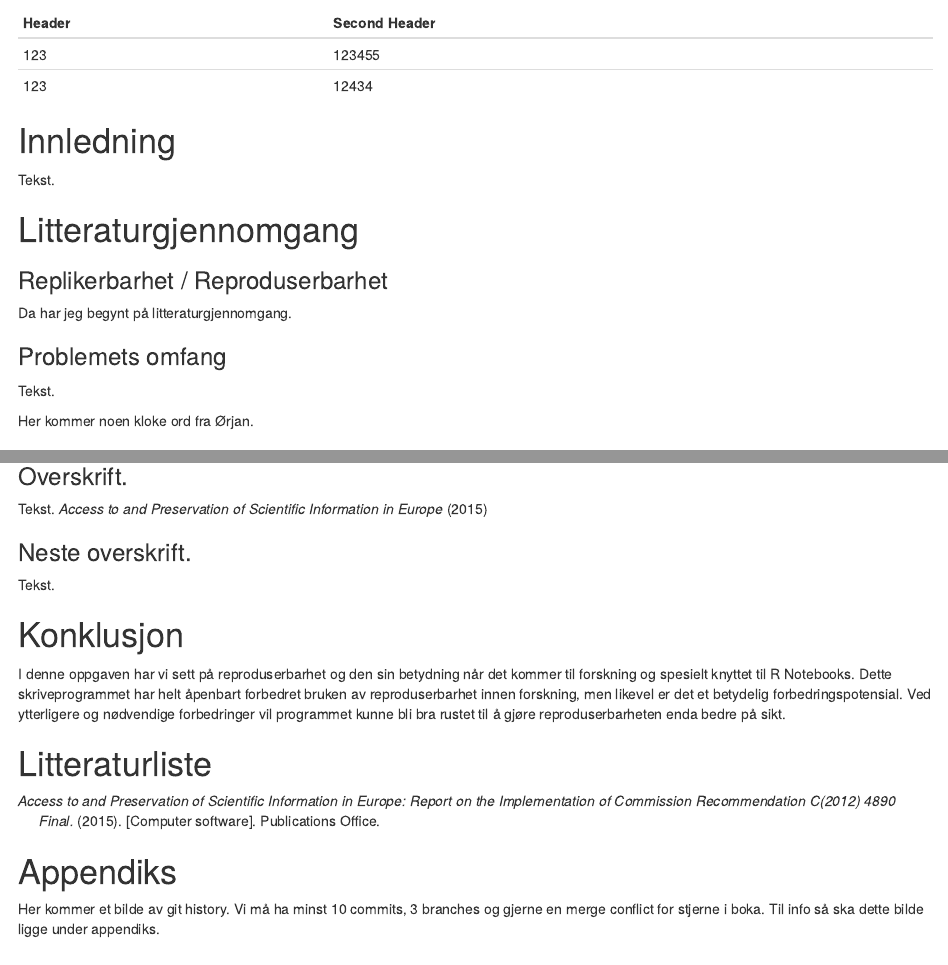
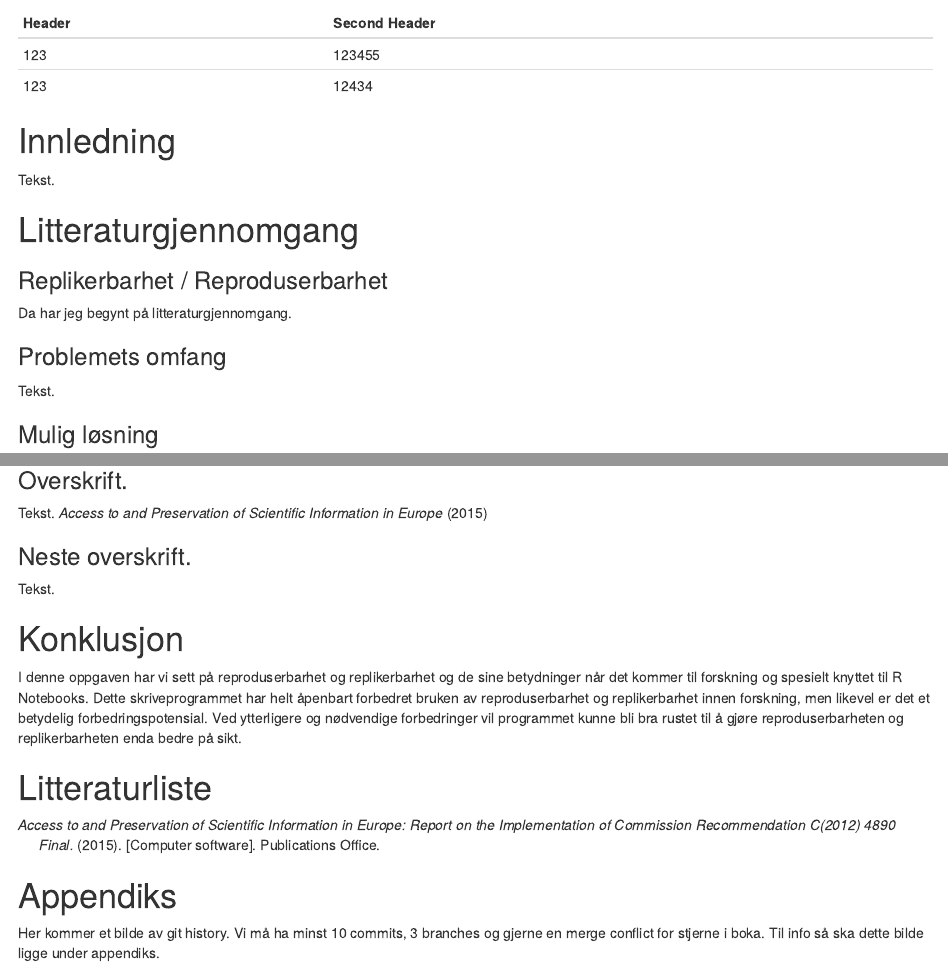
Before and after one commit to johnatler/studAstudB, an R Markdown document (FirstNotebook.Rmd): the page in a window 1100 px wide, from 430 px down, and a second part further down, joined at a grey line. Rendered offline with R 4.5, knitr and Pandoc, with nearby package versions.

Commit message:
endret litt på konklusjon.

```diff
--- a/FirstNotebook.Rmd
+++ b/FirstNotebook.Rmd
@@ -42,7 +42,6 @@ Da har jeg begynt på litteraturgjennomgang.
 
 Tekst.
 
-Her kommer noen kloke ord fra Ørjan.
 
 ### Mulig løsning
 Tekst.
@@ -55,7 +54,7 @@ Tekst. @eu2015
 Tekst.
 
 # Konklusjon
-I denne oppgaven har vi sett på reproduserbarhet og den sin betydning når det kommer til forskning og spesielt knyttet til R Notebooks. Dette skriveprogrammet har helt åpenbart forbedret bruken av reproduserbarhet innen forskning, men likevel er det et betydelig forbedringspotensial. Ved ytterligere og nødvendige forbedringer vil programmet kunne bli bra rustet til å gjøre reproduserbarheten enda bedre på sikt.
+I denne oppgaven har vi sett på reproduserbarhet og replikerbarhet og de sine betydninger når det kommer til forskning og spesielt knyttet til R Notebooks. Dette skriveprogrammet har helt åpenbart forbedret bruken av reproduserbarhet og replikerbarhet innen forskning, men likevel er det et betydelig forbedringspotensial. Ved ytterligere og nødvendige forbedringer vil programmet kunne bli bra rustet til å gjøre reproduserbarheten og replikerbarheten enda bedre på sikt.
 
 # Litteraturliste
 <div id="refs"></DIV>
```
